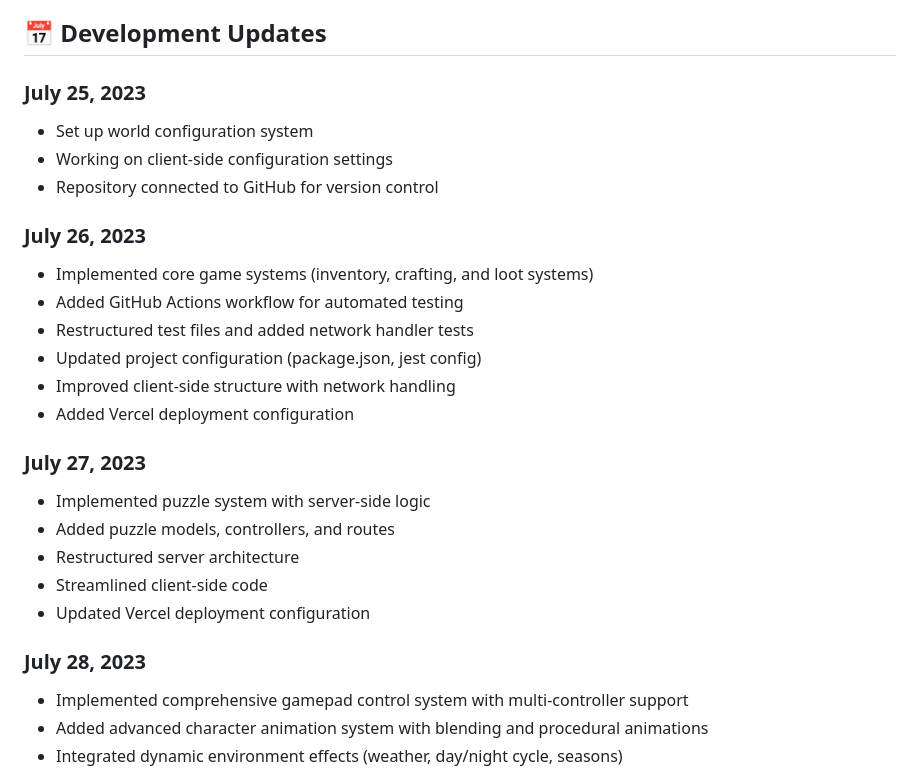
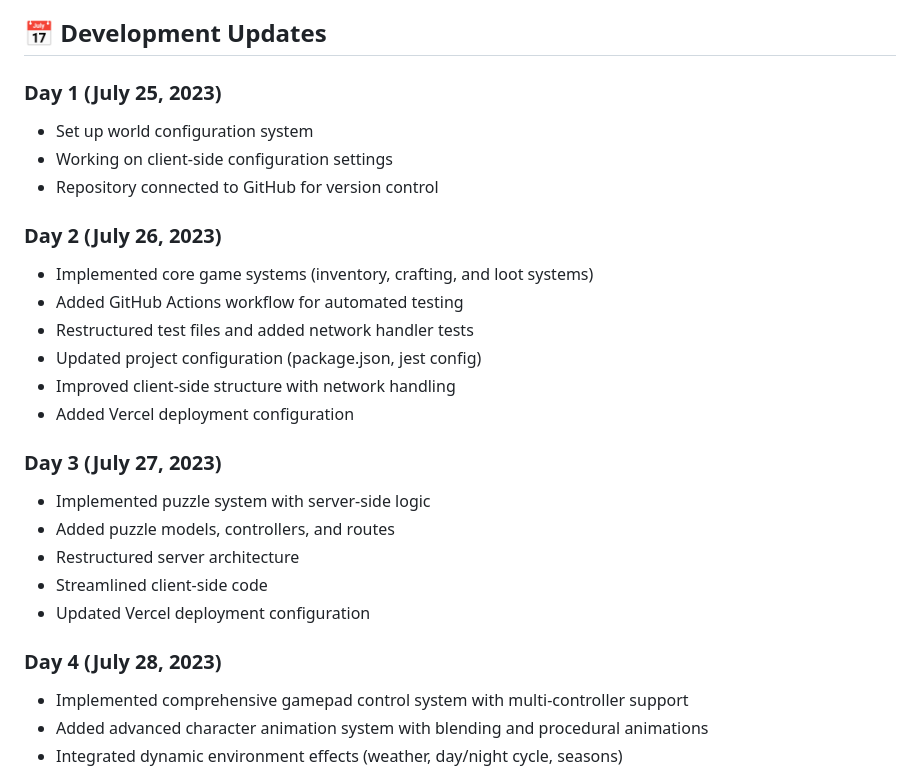
Before and after one commit to jin-hong-0207/Open-world-RPG, a Markdown page: README.md, the part around the change. Rendered like a GitHub page.

Commit message:
docs: update README development updates to Day X format

```diff
--- a/README.md
+++ b/README.md
@@ -83,12 +83,12 @@ Currently in active development. See [Projects](https://github.com/jin-hong-0207
 
 ## 📅 Development Updates
 
-### July 25, 2023
+### Day 1 (July 25, 2023)
 - Set up world configuration system
 - Working on client-side configuration settings
 - Repository connected to GitHub for version control
 
-### July 26, 2023
+### Day 2 (July 26, 2023)
 - Implemented core game systems (inventory, crafting, and loot systems)
 - Added GitHub Actions workflow for automated testing
 - Restructured test files and added network handler tests
@@ -96,14 +96,14 @@ Currently in active development. See [Projects](https://github.com/jin-hong-0207
 - Improved client-side structure with network handling
 - Added Vercel deployment configuration
 
-### July 27, 2023
+### Day 3 (July 27, 2023)
 - Implemented puzzle system with server-side logic
 - Added puzzle models, controllers, and routes
 - Restructured server architecture
 - Streamlined client-side code
 - Updated Vercel deployment configuration
 
-### July 28, 2023
+### Day 4 (July 28, 2023)
 - Implemented comprehensive gamepad control system with multi-controller support
 - Added advanced character animation system with blending and procedural animations
 - Integrated dynamic environment effects (weather, day/night cycle, seasons)
```
